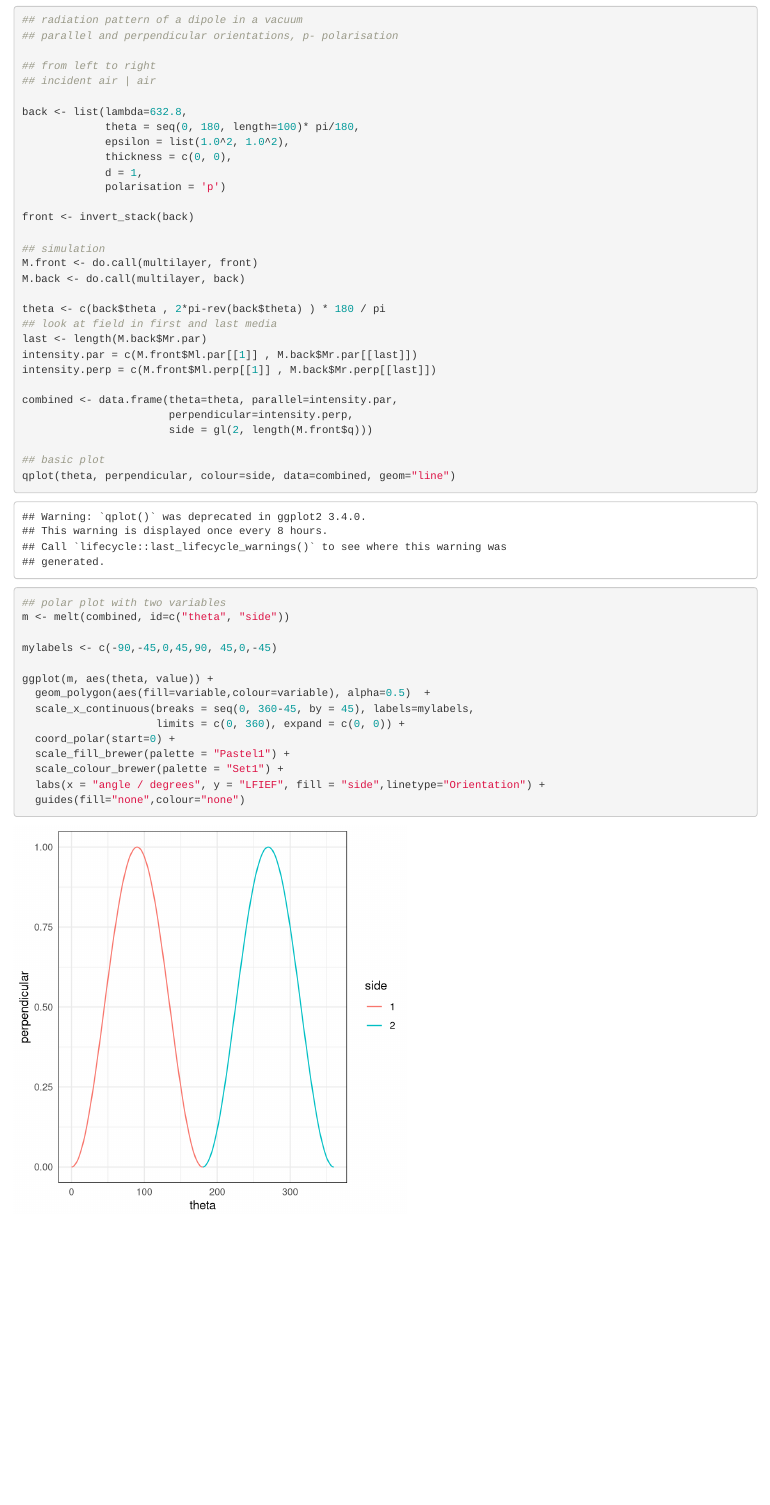
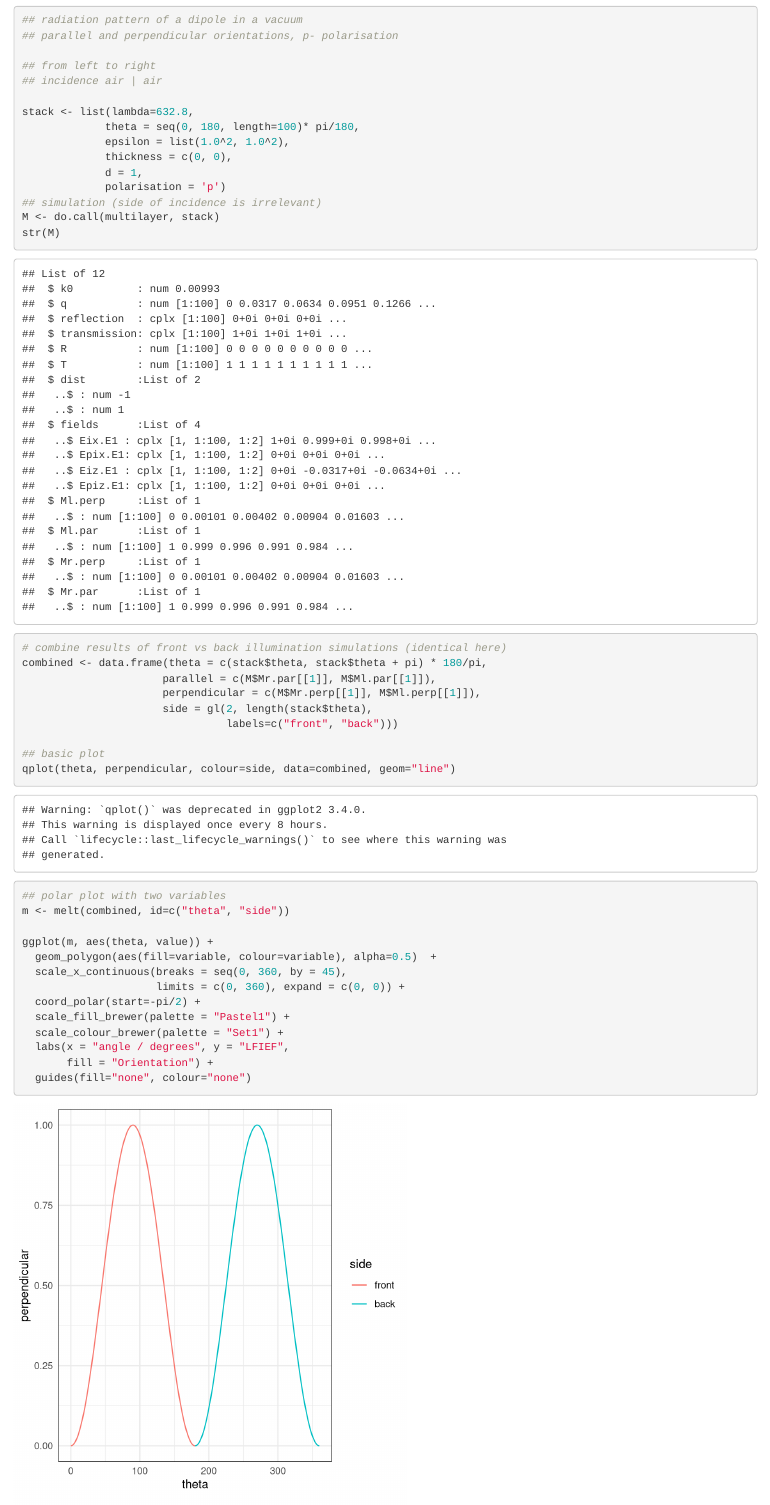
Before and after one commit to nano-optics/planar, an R Markdown document (inst/wiki/LFIEF_patterns.rmd): the page in a window 1100 px wide, from 290 px down. Rendered offline with R 4.5, knitr and Pandoc, with nearby package versions; some code elsewhere in the file could not run offline.

Commit message:
simplify lfief

````diff
--- a/inst/wiki/LFIEF_patterns.rmd
+++ b/inst/wiki/LFIEF_patterns.rmd
@@ -22,30 +22,24 @@ We first confirm that the dipolar emission in a vacuum follows the expected `sin
 ## parallel and perpendicular orientations, p- polarisation
 
 ## from left to right
-## incident air | air
+## incidence air | air
 
-back <- list(lambda=632.8,
+stack <- list(lambda=632.8,
              theta = seq(0, 180, length=100)* pi/180,
              epsilon = list(1.0^2, 1.0^2),
              thickness = c(0, 0),
              d = 1,
              polarisation = 'p')
+## simulation (side of incidence is irrelevant)
+M <- do.call(multilayer, stack)
+str(M)
 
-front <- invert_stack(back)
-
-## simulation
-M.front <- do.call(multilayer, front)
-M.back <- do.call(multilayer, back)
-
-theta <- c(back$theta , 2*pi-rev(back$theta) ) * 180 / pi
-## look at field in first and last media
-last <- length(M.back$Mr.par)
-intensity.par = c(M.front$Ml.par[[1]] , M.back$Mr.par[[last]])
-intensity.perp = c(M.front$Ml.perp[[1]] , M.back$Mr.perp[[last]])
-
-combined <- data.frame(theta=theta, parallel=intensity.par,
-                       perpendicular=intensity.perp,
-                       side = gl(2, length(M.front$q)))
+# combine results of front vs back illumination simulations (identical here)
+combined <- data.frame(theta = c(stack$theta, stack$theta + pi) * 180/pi,
+                      parallel = c(M$Mr.par[[1]], M$Ml.par[[1]]),
+                      perpendicular = c(M$Mr.perp[[1]], M$Ml.perp[[1]]),
+                      side = gl(2, length(stack$theta),
+                                labels=c("front", "back")))
 
 ## basic plot
 qplot(theta, perpendicular, colour=side, data=combined, geom="line")
@@ -53,18 +47,16 @@ qplot(theta, perpendicular, colour=side, data=combined, geom="line")
 ## polar plot with two variables
 m <- melt(combined, id=c("theta", "side"))
 
-mylabels <- c(-90,-45,0,45,90, 45,0,-45)
-
 ggplot(m, aes(theta, value)) +
-  geom_polygon(aes(fill=variable,colour=variable), alpha=0.5)  +
-  scale_x_continuous(breaks = seq(0, 360-45, by = 45), labels=mylabels,
+  geom_polygon(aes(fill=variable, colour=variable), alpha=0.5)  +
+  scale_x_continuous(breaks = seq(0, 360, by = 45),
                      limits = c(0, 360), expand = c(0, 0)) +
-  coord_polar(start=0) +
+  coord_polar(start=-pi/2) +
   scale_fill_brewer(palette = "Pastel1") +
   scale_colour_brewer(palette = "Set1") +
-  labs(x = "angle / degrees", y = "LFIEF", fill = "side",linetype="Orientation") +
-  guides(fill="none",colour="none")
-
+  labs(x = "angle / degrees", y = "LFIEF",
+       fill = "Orientation") +
+  guides(fill="none", colour="none")
 ```
 
 ### Dipole near a thin gold film (Kretschmann configuration)
````
Also changed, not shown: inst/wiki/LFIEF_patterns.rmd (24 more changed lines).
